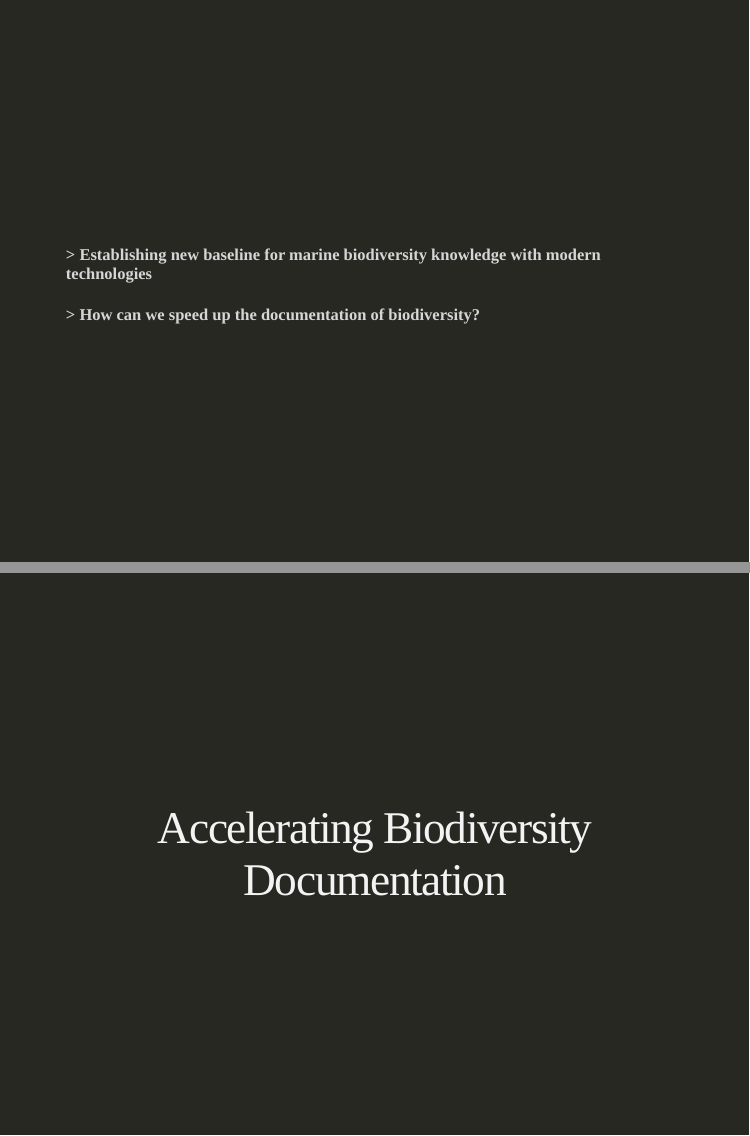
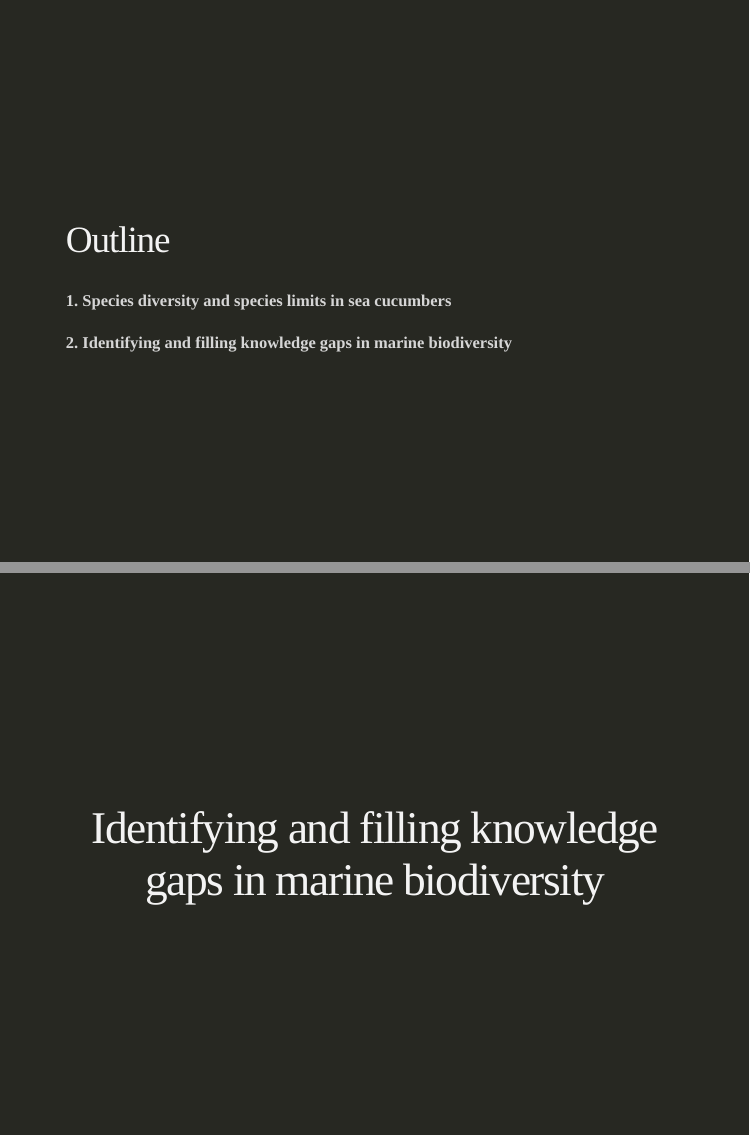
Before and after one commit to fmichonneau/c3bi-interview, an R Markdown document (20171010-c3bi-science.Rmd): pages 3 and 16 of 24, joined at a grey line. The pictures show the slides in the output file 20171010-c3bi-science.html that the author committed with the source; the slides are laid out offline by our stand-in for remark.js, each with all of its steps uncovered, in fonts that may differ from those the slides ask for, and without slide numbers, shadows or browser add-ons; a font, style sheet, LaTeX package, included part or bibliography that could not be used is replaced or left out.

Commit message:
a few updates

```diff
--- a/20171010-c3bi-science.Rmd
+++ b/20171010-c3bi-science.Rmd
@@ -34,18 +34,14 @@ output:
 ---
 class: inverse, middle
 
-##
+## Outline
 
-#### > Establishing new baseline for marine biodiversity knowledge with modern technologies
+#### 1. Species diversity and species limits in sea cucumbers
 
-<!-- we can speed up greatly how much we study and use technology to identify interesting problems -->
+#### 2. Identifying and filling knowledge gaps in marine biodiversity
 
-#### > How can we speed up the documentation of biodiversity?
-
-<!-- many basic questions: how many species? where do species live? can we tell them apart? very difficult to answer -->
 
 ---
-
 class: inverse, center, middle
 
 # Species diversity and species limits in sea cucumbers
@@ -118,7 +114,7 @@ background-size: cover
 ---
 class: inverse, center, middle
 
-# Accelerating Biodiversity Documentation
+# Identifying and filling knowledge gaps in marine biodiversity
 
 ---
 
```
Also changed, not shown: 20171010-c3bi-science.html, 20171010-c3bi-science.Rmd (4 more changed lines).
